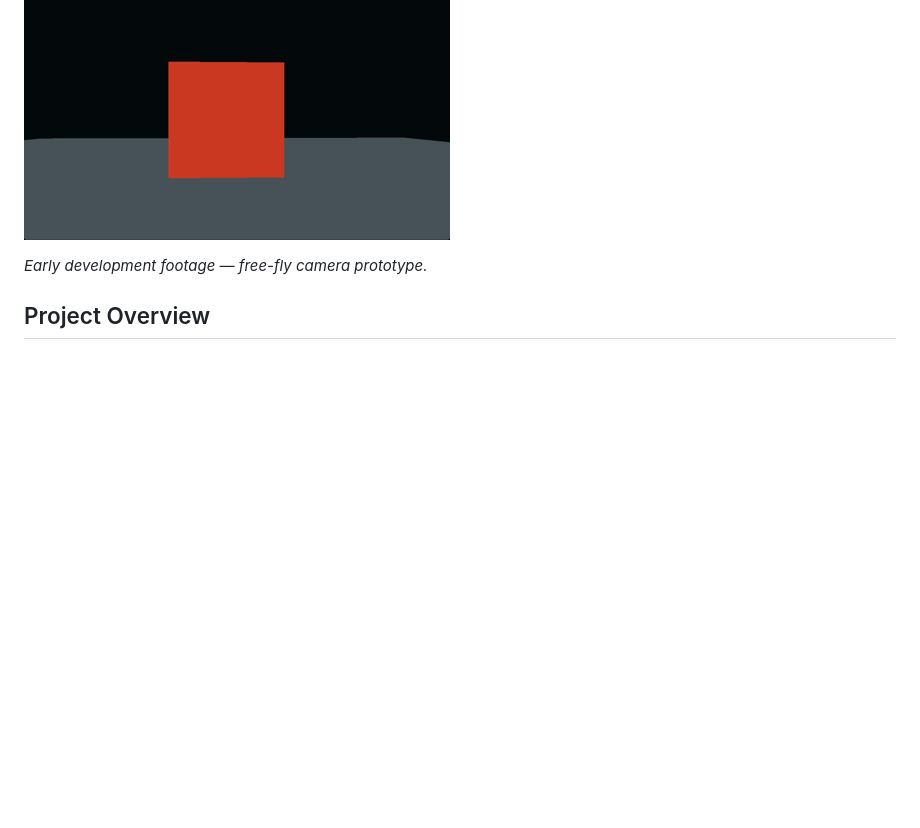
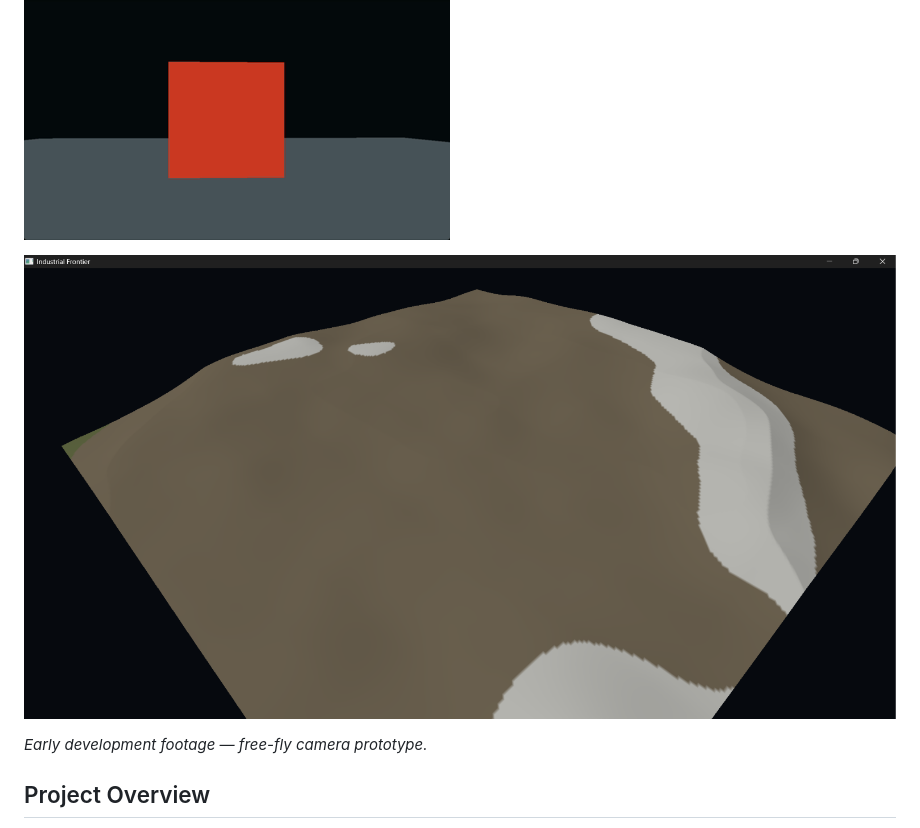
Before and after one commit to DeFragedGaming/Industrial-Frontier, a Markdown page: README.md, the part around the change. GitHub-like rendering; pictures changed too: assets/Pics/TerrainBase.png (added); blank space fills up the shorter version.

```diff
--- a/README.md
+++ b/README.md
@@ -9,6 +9,8 @@ The goal is to create an explorable world where players can discover resources,
 ## Gameplay Preview
 
 ![Industrial Frontier - Free Fly Camera Preview](assets/Videos/FreFlyCam.gif)
+
+![Industrial Frontier - Terrain Starter](assets/Pics/TerrainBase.png)
 
 *Early development footage — free-fly camera prototype.*
 
```
Also changed, not shown: 8 other files.
